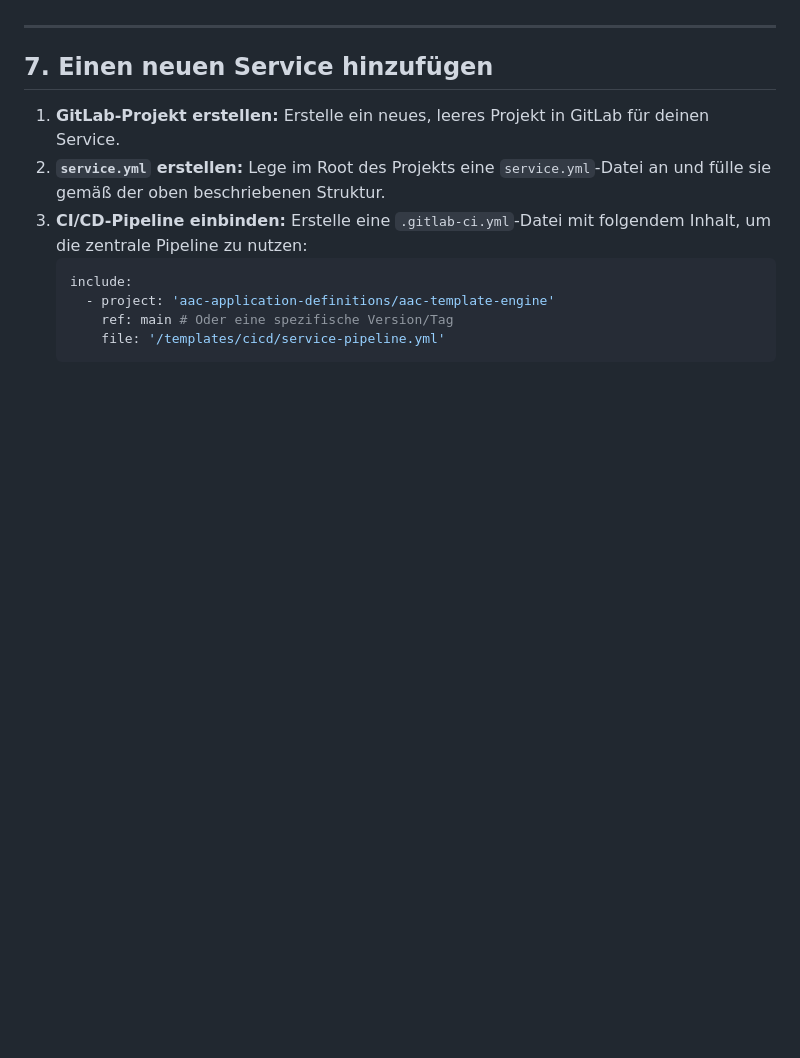
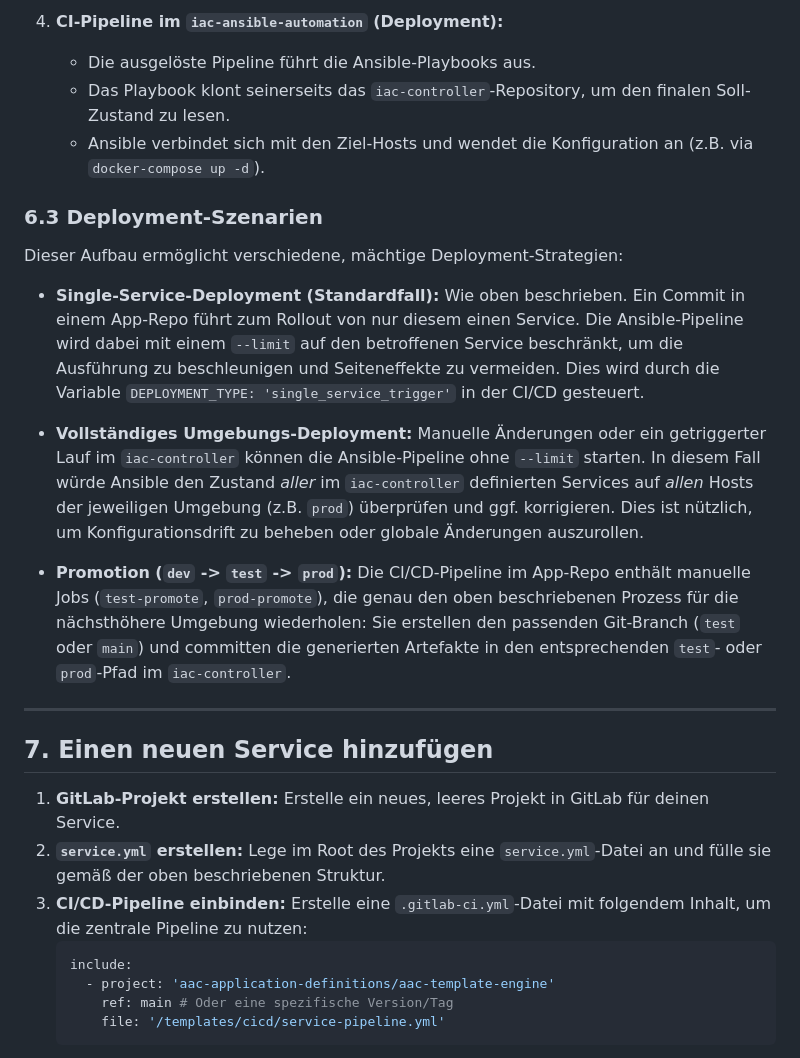
Before and after one commit to marvin1309/aac-template-engine, a Markdown page: documentation.md, the part around one of its changes. Rendered like a GitHub page; blank space fills up the shorter version.

```diff
--- a/documentation.md
+++ b/documentation.md
@@ -218,3 +232,17 @@ Die `service-pipeline.yml` definiert einen mehrstufigen GitOps-Prozess:
+4.  **CI-Pipeline im `iac-ansible-automation` (Deployment):**
+    *   Die ausgelöste Pipeline führt die Ansible-Playbooks aus.
+    *   Das Playbook klont seinerseits das `iac-controller`-Repository, um den finalen Soll-Zustand zu lesen.
+    *   Ansible verbindet sich mit den Ziel-Hosts und wendet die Konfiguration an (z.B. via `docker-compose up -d`).
+
+### 6.3 Deployment-Szenarien
+
+Dieser Aufbau ermöglicht verschiedene, mächtige Deployment-Strategien:
+
+*   **Single-Service-Deployment (Standardfall):** Wie oben beschrieben. Ein Commit in einem App-Repo führt zum Rollout von nur diesem einen Service. Die Ansible-Pipeline wird dabei mit einem `--limit` auf den betroffenen Service beschränkt, um die Ausführung zu beschleunigen und Seiteneffekte zu vermeiden. Dies wird durch die Variable `DEPLOYMENT_TYPE: 'single_service_trigger'` in der CI/CD gesteuert.
+
+*   **Vollständiges Umgebungs-Deployment:** Manuelle Änderungen oder ein getriggerter Lauf im `iac-controller` können die Ansible-Pipeline ohne `--limit` starten. In diesem Fall würde Ansible den Zustand *aller* im `iac-controller` definierten Services auf *allen* Hosts der jeweiligen Umgebung (z.B. `prod`) überprüfen und ggf. korrigieren. Dies ist nützlich, um Konfigurationsdrift zu beheben oder globale Änderungen auszurollen.
+
+*   **Promotion (`dev` -> `test` -> `prod`):** Die CI/CD-Pipeline im App-Repo enthält manuelle Jobs (`test-promote`, `prod-promote`), die genau den oben beschriebenen Prozess für die nächsthöhere Umgebung wiederholen: Sie erstellen den passenden Git-Branch (`test` oder `main`) und committen die generierten Artefakte in den entsprechenden `test`- oder `prod`-Pfad im `iac-controller`.
 
 ---
 
```
Also changed, not shown: other parts of documentation.md (+34 -20 lines).
